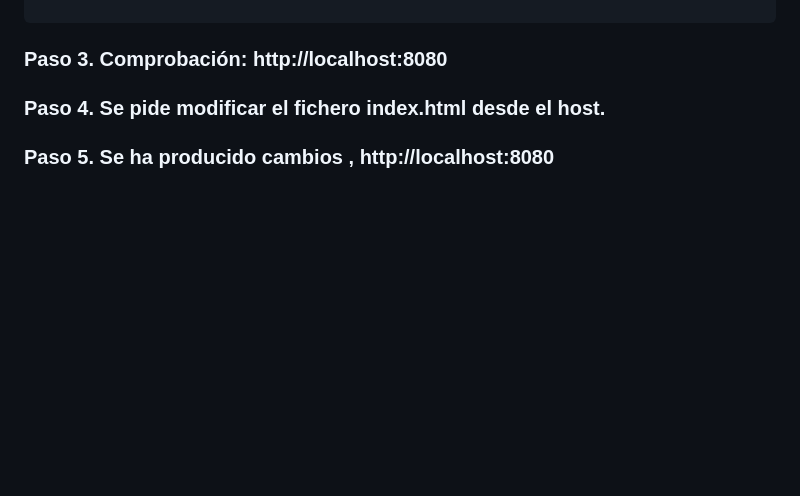
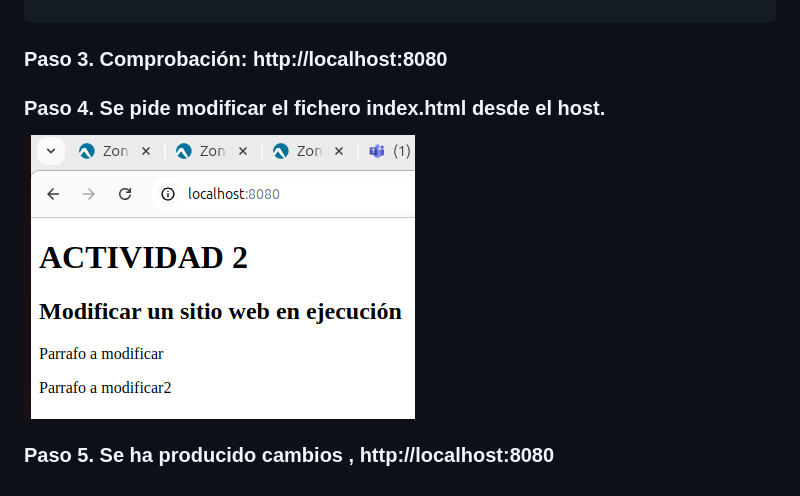
Before and after one commit to verogmayo/107FCProyecto2, a Markdown page: README.md, the part around the change. Drawn GitHub-style; pictures changed too: image.png (added); blank space fills up the shorter version.

Commit message:
Foto readme

```diff
--- a/README.md
+++ b/README.md
@@ -18,6 +18,6 @@ nginx
 
 ### Paso 4. Se pide modificar el fichero index.html desde el host.
 
-
+ ![alt text](image.png)
 
 ### Paso 5. Se ha producido cambios , http://localhost:8080
```
